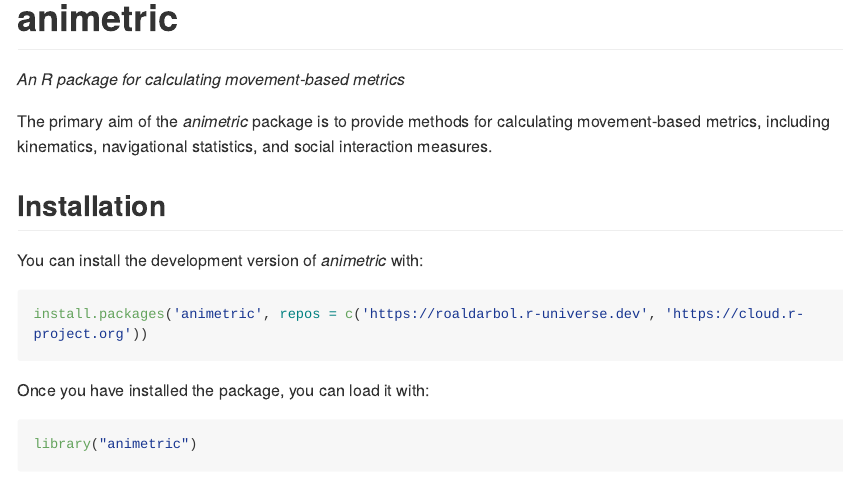
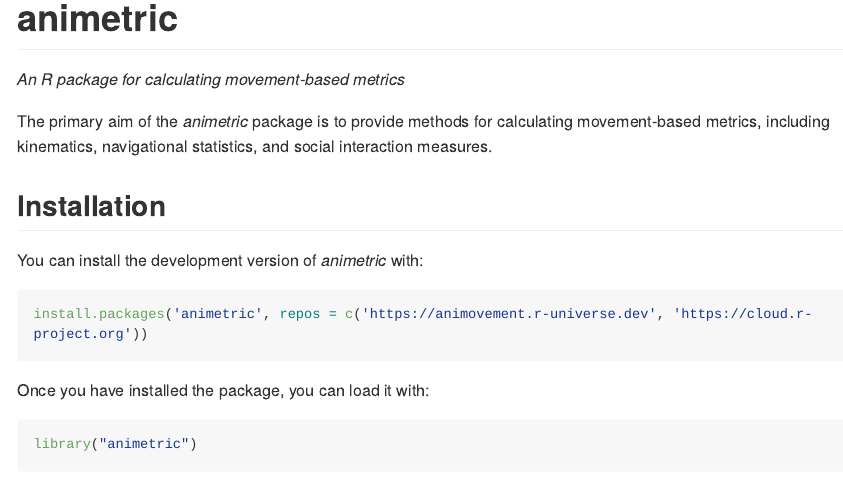
Before and after one commit to animovement/animetric, an R Markdown document (README.Rmd): the page in a window 1100 px wide, from its top. Rendered offline with R 4.5, knitr and Pandoc, with nearby package versions; long lines of code are wrapped; badge pictures from the web are left out.

````diff
--- a/.github/workflows/R-CMD-check.yaml
+++ b/.github/workflows/R-CMD-check.yaml
@@ -39,7 +39,7 @@
           r-version: ${{ matrix.config.r }}
           http-user-agent: ${{ matrix.config.http-user-agent }}
           use-public-rspm: true
-          extra-repositories: 'https://roaldarbol.r-universe.dev'
+          extra-repositories: 'https://animovement.r-universe.dev'
 
       - uses: r-lib/actions/setup-r-dependencies@v2
         with:
--- a/.github/workflows/pkgdown.yaml
+++ b/.github/workflows/pkgdown.yaml
@@ -29,7 +29,7 @@
       - uses: r-lib/actions/setup-r@v2
         with:
           use-public-rspm: true
-          extra-repositories: 'https://roaldarbol.r-universe.dev'
+          extra-repositories: 'https://animovement.r-universe.dev'
 
       - uses: r-lib/actions/setup-r-dependencies@v2
         with:
--- a/.github/workflows/test-coverage.yaml
+++ b/.github/workflows/test-coverage.yaml
@@ -21,7 +21,7 @@
       - uses: r-lib/actions/setup-r@v2
         with:
           use-public-rspm: true
-          extra-repositories: 'https://roaldarbol.r-universe.dev'
+          extra-repositories: 'https://animovement.r-universe.dev'
 
       - uses: r-lib/actions/setup-r-dependencies@v2
         with:
--- a/README.Rmd
+++ b/README.Rmd
@@ -11,17 +11,17 @@
   fig.path = "man/figures/README-",
   out.width = "100%"
 )
-# install.packages('animetric', repos = c('https://roaldarbol.r-universe.dev', 'https://cloud.r-project.org'))
+# install.packages('animetric', repos = c('https://animovement.r-universe.dev', 'https://cloud.r-project.org'))
 ```
 
 
 # animetric
 <!-- badges: start -->
 [![DOI](https://zenodo.org/badge/DOI/10.5281/zenodo.17357778.svg)](https://doi.org/10.5281/zenodo.17357778)
-[![R-CMD-check](https://github.com/roaldarbol/animetric/actions/workflows/R-CMD-check.yaml/badge.svg)](https://github.com/roaldarbol/animetric/actions/workflows/R-CMD-check.yaml)
+[![R-CMD-check](https://github.com/animovement/animetric/actions/workflows/R-CMD-check.yaml/badge.svg)](https://github.com/animovement/animetric/actions/workflows/R-CMD-check.yaml)
 [![animetric status
-badge](https://roaldarbol.r-universe.dev/badges/animetric)](https://roaldarbol.r-universe.dev)
-[![codecov](https://codecov.io/gh/roaldarbol/animetric/graph/badge.svg?token=Pf5n3yzLzK)](https://codecov.io/gh/roaldarbol/animetric)
+badge](https://animovement.r-universe.dev/badges/animetric)](https://animovement.r-universe.dev)
+[![codecov](https://codecov.io/gh/animovement/animetric/graph/badge.svg?token=Pf5n3yzLzK)](https://codecov.io/gh/animovement/animetric)
 <!-- badges: end -->
 
 *An R package for calculating movement-based metrics*
@@ -33,7 +33,7 @@
 You can install the development version of *animetric* with:
 
 ```{r, eval=FALSE}
-install.packages('animetric', repos = c('https://roaldarbol.r-universe.dev', 'https://cloud.r-project.org'))
+install.packages('animetric', repos = c('https://animovement.r-universe.dev', 'https://cloud.r-project.org'))
 ```
 
 Once you have installed the package, you can load it with:
--- a/_pkgdown.yml
+++ b/_pkgdown.yml
@@ -25,7 +25,6 @@
 - title: "Calculate"
   desc: These functions are where your results begin to emerge.
   contents:
-  - add_centroid
   - calculate_kinematics
   - calculate_statistics
   - calculate_derivative
````
Also changed, not shown: README.md.
